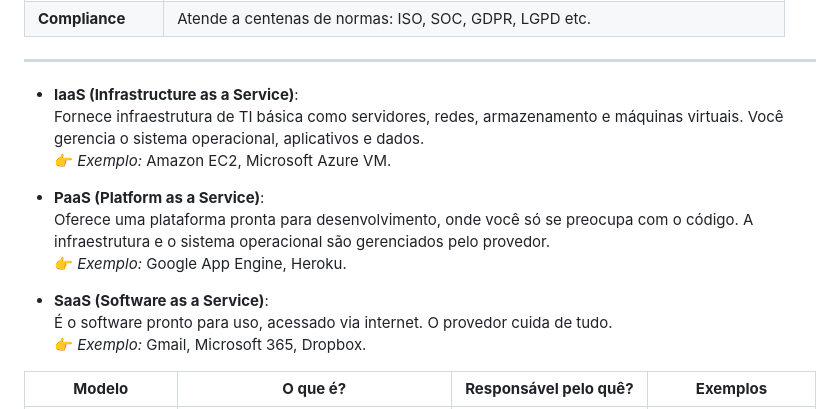
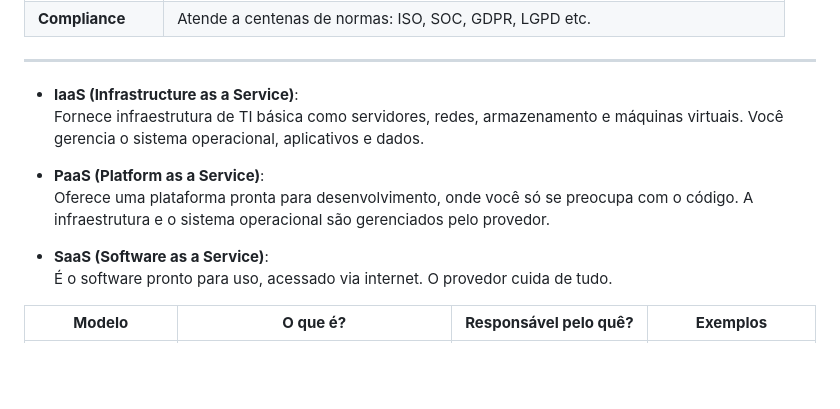
Before and after one commit to mbraga2023/resumo-do-lab-DIO-Azure, a Markdown page: README.md, the part around the change. GitHub-like rendering; blank space fills up the shorter version.

```diff
--- a/README.md
+++ b/README.md
@@ -87,15 +87,12 @@
 
 - **IaaS (Infrastructure as a Service)**:
   Fornece infraestrutura de TI básica como servidores, redes, armazenamento e máquinas virtuais. Você gerencia o sistema operacional, aplicativos e dados.
-  👉 *Exemplo:* Amazon EC2, Microsoft Azure VM.
 
 - **PaaS (Platform as a Service)**:
   Oferece uma plataforma pronta para desenvolvimento, onde você só se preocupa com o código. A infraestrutura e o sistema operacional são gerenciados pelo provedor.
-  👉 *Exemplo:* Google App Engine, Heroku.
 
 - **SaaS (Software as a Service)**:
   É o software pronto para uso, acessado via internet. O provedor cuida de tudo.
-  👉 *Exemplo:* Gmail, Microsoft 365, Dropbox.
 
 
 | **Modelo** | **O que é?** | **Responsável pelo quê?** | **Exemplos** |
```
